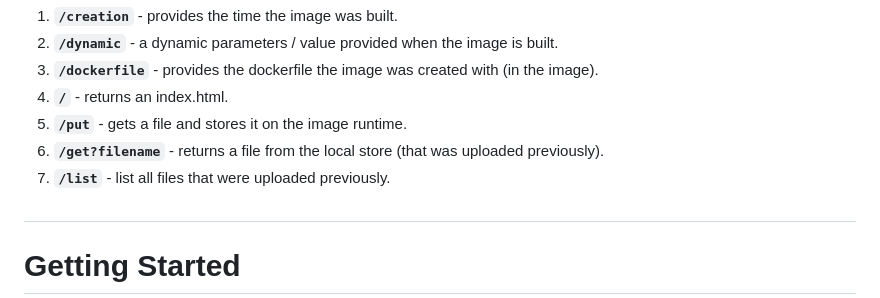
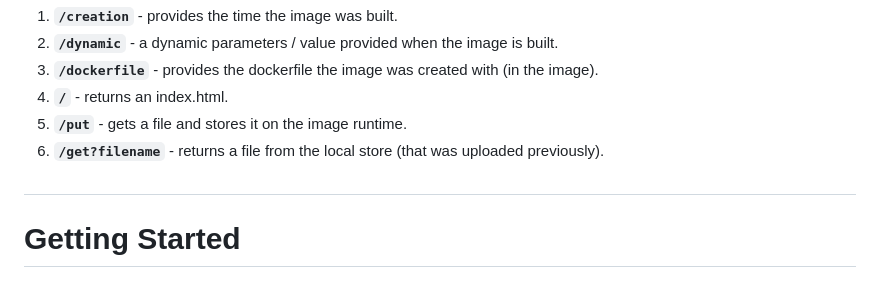
Before and after one commit to deyaa562/docker-app, a Markdown page: README.md, the part around the change. Rendered like a GitHub page.

```diff
--- a/README.md
+++ b/README.md
@@ -18,7 +18,6 @@ In this repository, we will create a docker image that includes a simple python
 4. **`/`** - returns an index.html.
 5. **`/put`** - gets a file and stores it on the image runtime.
 6. **`/get?filename`** - returns a file from the local store (that was uploaded previously).
-7. **`/list`** - list all files that were uploaded previously.
 ##
 
 # Getting Started
```
